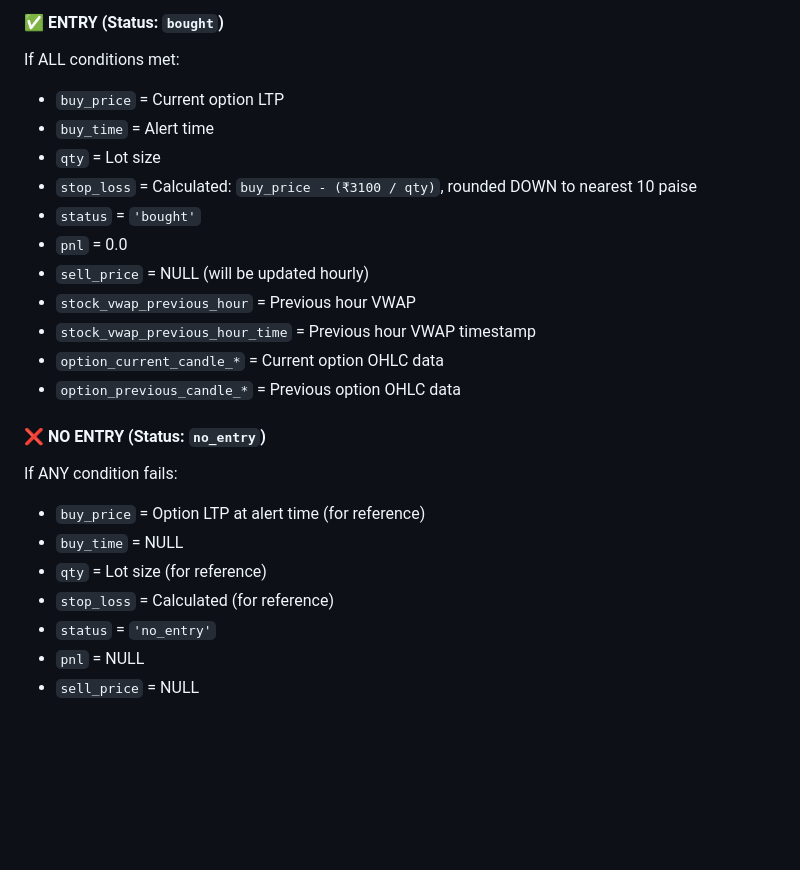
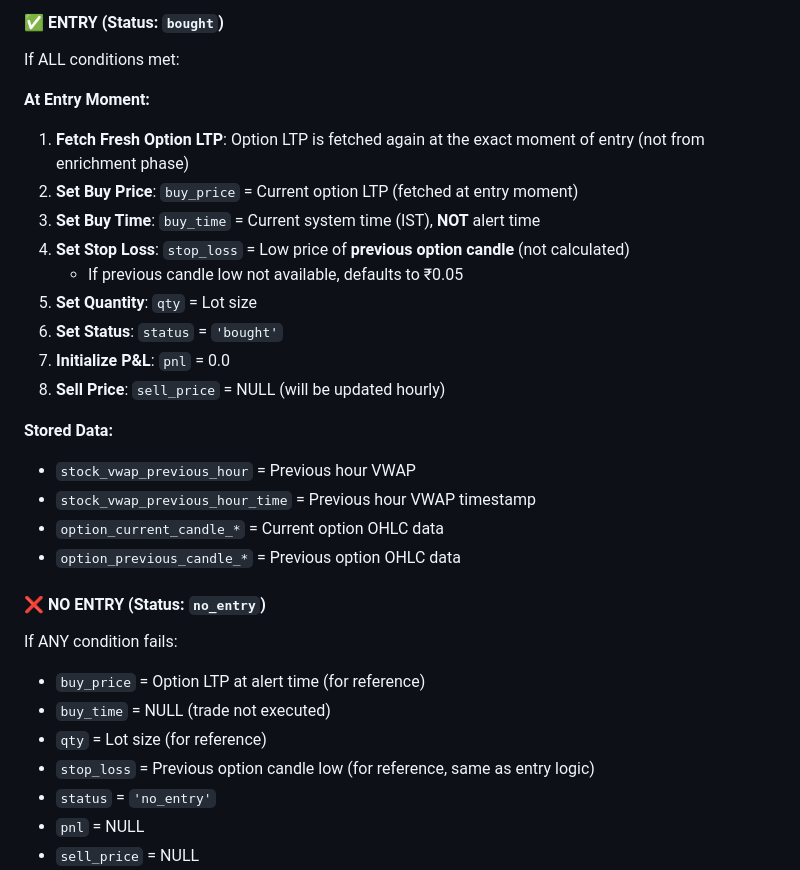
Before and after one commit to bipulsin/trademanthan, a Markdown page: SCAN_ALGORITHM_PROCESS_FLOW.md, the part around the change. Rendered like a GitHub page; blank space fills up the shorter version.

Commit message:
Update documentation: buy_price fetched at entry, buy_time is current time, SL from previous candle low

```diff
--- a/SCAN_ALGORITHM_PROCESS_FLOW.md
+++ b/SCAN_ALGORITHM_PROCESS_FLOW.md
@@ -213,13 +213,19 @@ Rules based on NIFTY and BANKNIFTY trends:
 
 #### **✅ ENTRY (Status: `bought`)**
 If ALL conditions met:
-- `buy_price` = Current option LTP
-- `buy_time` = Alert time
-- `qty` = Lot size
-- `stop_loss` = Calculated: `buy_price - (₹3100 / qty)`, rounded DOWN to nearest 10 paise
-- `status` = `'bought'`
-- `pnl` = 0.0
-- `sell_price` = NULL (will be updated hourly)
+
+**At Entry Moment:**
+1. **Fetch Fresh Option LTP**: Option LTP is fetched again at the exact moment of entry (not from enrichment phase)
+2. **Set Buy Price**: `buy_price` = Current option LTP (fetched at entry moment)
+3. **Set Buy Time**: `buy_time` = Current system time (IST), **NOT** alert time
+4. **Set Stop Loss**: `stop_loss` = Low price of **previous option candle** (not calculated)
+   - If previous candle low not available, defaults to ₹0.05
+5. **Set Quantity**: `qty` = Lot size
+6. **Set Status**: `status` = `'bought'`
+7. **Initialize P&L**: `pnl` = 0.0
+8. **Sell Price**: `sell_price` = NULL (will be updated hourly)
+
+**Stored Data:**
 - `stock_vwap_previous_hour` = Previous hour VWAP
 - `stock_vwap_previous_hour_time` = Previous hour VWAP timestamp
 - `option_current_candle_*` = Current option OHLC data
@@ -228,9 +234,9 @@ If ALL conditions met:
 #### **❌ NO ENTRY (Status: `no_entry`)**
 If ANY condition fails:
 - `buy_price` = Option LTP at alert time (for reference)
-- `buy_time` = NULL
+- `buy_time` = NULL (trade not executed)
 - `qty` = Lot size (for reference)
-- `stop_loss` = Calculated (for reference)
+- `stop_loss` = Previous option candle low (for reference, same as entry logic)
 - `status` = `'no_entry'`
 - `pnl` = NULL
 - `sell_price` = NULL
```
